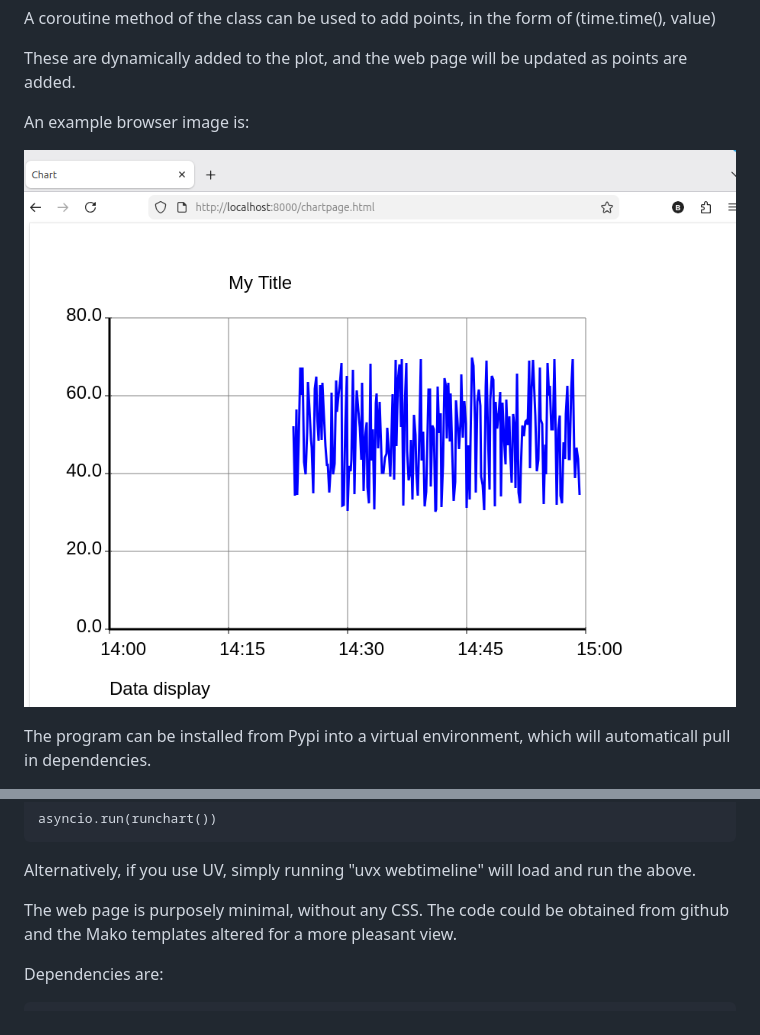
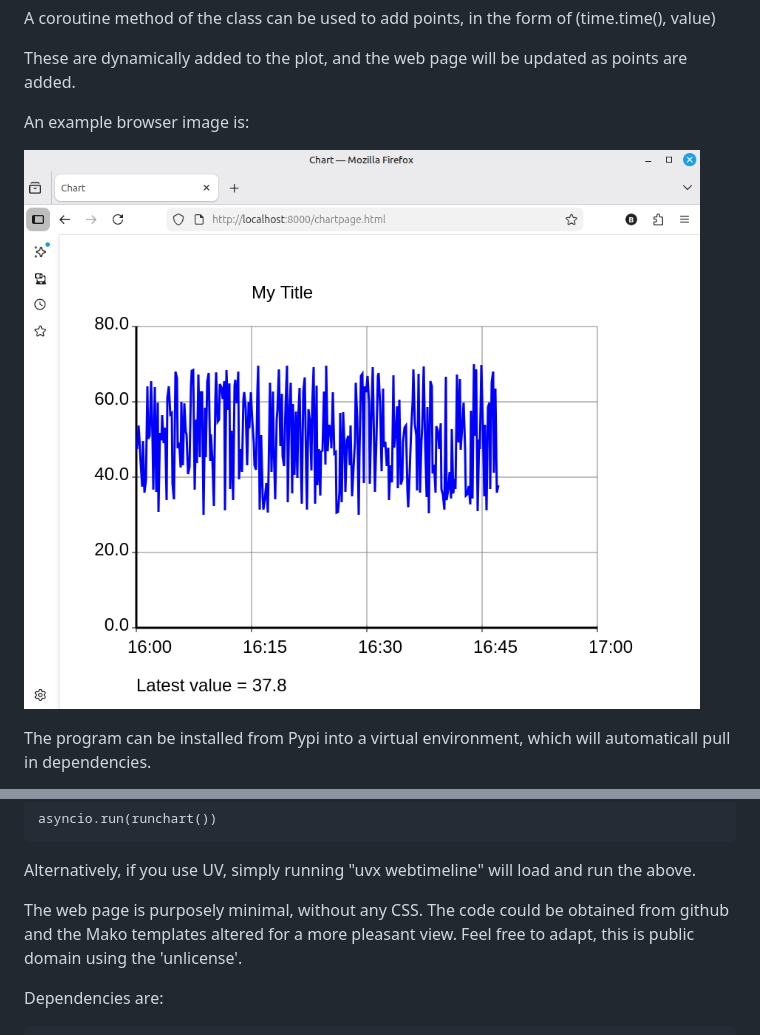
Before and after one commit to bernie-skipole/webtimeline, a Markdown page: README.md, 2 parts joined by grey strips. Rendered like a GitHub page; pictures changed too: Screenshot.png.

Commit message:
version 0.0.2

```diff
--- a/README.md
+++ b/README.md
@@ -51,7 +51,7 @@ Running "python3 -m webtimeline" will then run the following script and will ser
 
 Alternatively, if you use UV, simply running "uvx webtimeline" will load and run the above.
 
-The web page is purposely minimal, without any CSS. The code could be obtained from github and the Mako templates altered for a more pleasant view.
+The web page is purposely minimal, without any CSS. The code could be obtained from github and the Mako templates altered for a more pleasant view. Feel free to adapt, this is public domain using the 'unlicense'.
 
 Dependencies are:
 
```
